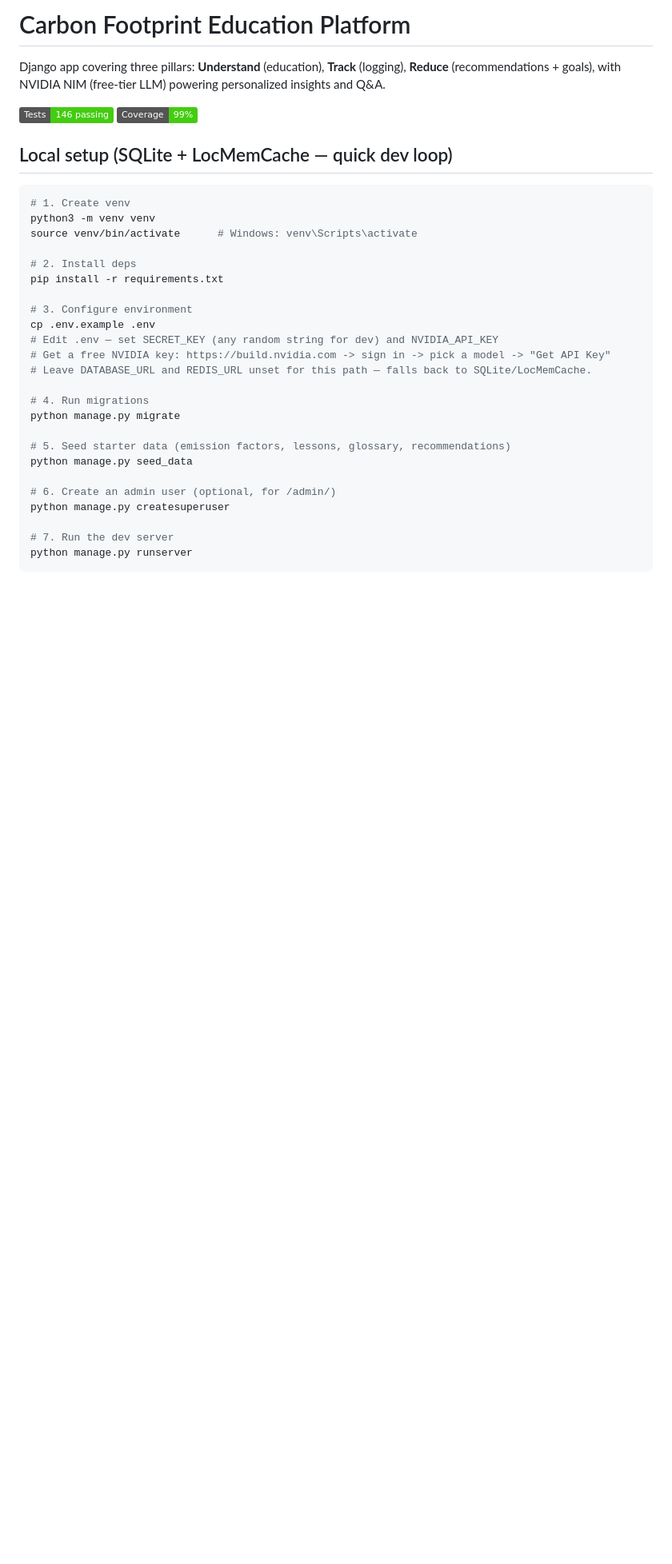
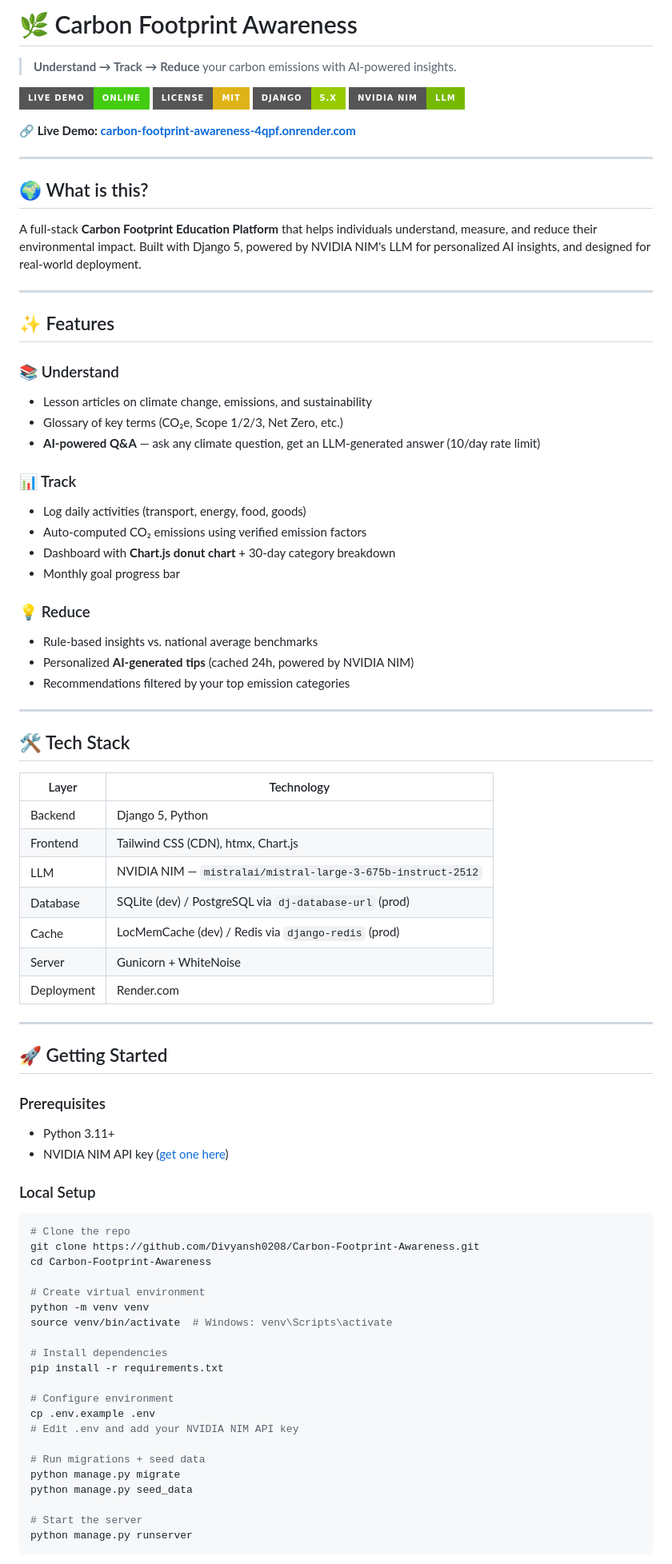
Before and after one commit to Divyansh0208/Carbon-Footprint-Awareness, a Markdown page: README.md, the part around one of its changes. Shown at 80% size. GitHub-like rendering; badges without logos; blank space fills up the shorter version.

Commit message:
Revise README for clarity and feature enhancement
Expanded features and clarified project purpose for better user understanding.

````diff
--- a/README.md
+++ b/README.md
@@ -1,36 +1,85 @@
-# Carbon Footprint Education Platform
+# 🌿 Carbon Footprint Awareness
 
-Django app covering three pillars: **Understand** (education), **Track** (logging), **Reduce** (recommendations + goals), with NVIDIA NIM (free-tier LLM) powering personalized insights and Q&A.
+> **Understand → Track → Reduce** your carbon emissions with AI-powered insights.
 
-![Tests](https://img.shields.io/badge/Tests-146%20passing-brightgreen)
-![Coverage](https://img.shields.io/badge/Coverage-99%25-brightgreen)
+[![Live Demo](https://img.shields.io/badge/Live%20Demo-Online-brightgreen?style=for-the-badge)](https://carbon-footprint-awareness-4qpf.onrender.com)
+[![License: MIT](https://img.shields.io/badge/License-MIT-yellow.svg?style=for-the-badge)](./LICENSE)
+[![Django](https://img.shields.io/badge/Django-5.x-green?style=for-the-badge&logo=django)](https://djangoproject.com)
+[![NVIDIA NIM](https://img.shields.io/badge/NVIDIA%20NIM-LLM-76b900?style=for-the-badge&logo=nvidia)](https://build.nvidia.com)
 
-## Local setup (SQLite + LocMemCache — quick dev loop)
+**🔗 Live Demo: [carbon-footprint-awareness-4qpf.onrender.com](https://carbon-footprint-awareness-4qpf.onrender.com)**
+
+---
+
+## 🌍 What is this?
+
+A full-stack **Carbon Footprint Education Platform** that helps individuals understand, measure, and reduce their environmental impact. Built with Django 5, powered by NVIDIA NIM's LLM for personalized AI insights, and designed for real-world deployment.
+
+---
+
+## ✨ Features
+
+### 📚 Understand
+- Lesson articles on climate change, emissions, and sustainability
+- Glossary of key terms (CO₂e, Scope 1/2/3, Net Zero, etc.)
+- **AI-powered Q&A** — ask any climate question, get an LLM-generated answer (10/day rate limit)
+
+### 📊 Track
+- Log daily activities (transport, energy, food, goods)
+- Auto-computed CO₂ emissions using verified emission factors
+- Dashboard with **Chart.js donut chart** + 30-day category breakdown
+- Monthly goal progress bar
+
+### 💡 Reduce
+- Rule-based insights vs. national average benchmarks
+- Personalized **AI-generated tips** (cached 24h, powered by NVIDIA NIM)
+- Recommendations filtered by your top emission categories
+
+---
+
+## 🛠️ Tech Stack
+
+| Layer | Technology |
+|---|---|
+| Backend | Django 5, Python |
+| Frontend | Tailwind CSS (CDN), htmx, Chart.js |
+| LLM | NVIDIA NIM — `mistralai/mistral-large-3-675b-instruct-2512` |
+| Database | SQLite (dev) / PostgreSQL via `dj-database-url` (prod) |
+| Cache | LocMemCache (dev) / Redis via `django-redis` (prod) |
+| Server | Gunicorn + WhiteNoise |
+| Deployment | Render.com |
+
+---
+
+## 🚀 Getting Started
+
+### Prerequisites
+- Python 3.11+
+- NVIDIA NIM API key ([get one here](https://build.nvidia.com))
+
+### Local Setup
 
 ```bash
-# 1. Create venv
-python3 -m venv venv
-source venv/bin/activate      # Windows: venv\Scripts\activate
+# Clone the repo
+git clone https://github.com/Divyansh0208/Carbon-Footprint-Awareness.git
+cd Carbon-Footprint-Awareness
 
-# 2. Install deps
+# Create virtual environment
+python -m venv venv
+source venv/bin/activate  # Windows: venv\Scripts\activate
+
+# Install dependencies
 pip install -r requirements.txt
 
-# 3. Configure environment
+# Configure environment
 cp .env.example .env
-# Edit .env — set SECRET_KEY (any random string for dev) and NVIDIA_API_KEY
-# Get a free NVIDIA key: https://build.nvidia.com -> sign in -> pick a model -> "Get API Key"
-# Leave DATABASE_URL and REDIS_URL unset for this path — falls back to SQLite/LocMemCache.
+# Edit .env and add your NVIDIA NIM API key
 
-# 4. Run migrations
+# Run migrations + seed data
 python manage.py migrate
-
-# 5. Seed starter data (emission factors, lessons, glossary, recommendations)
 python manage.py seed_data
 
-# 6. Create an admin user (optional, for /admin/)
-python manage.py createsuperuser
-
-# 7. Run the dev server
+# Start the server
 python manage.py runserver
 ```
 
````
Also changed, not shown: other parts of README.md (+89 -67 lines).
